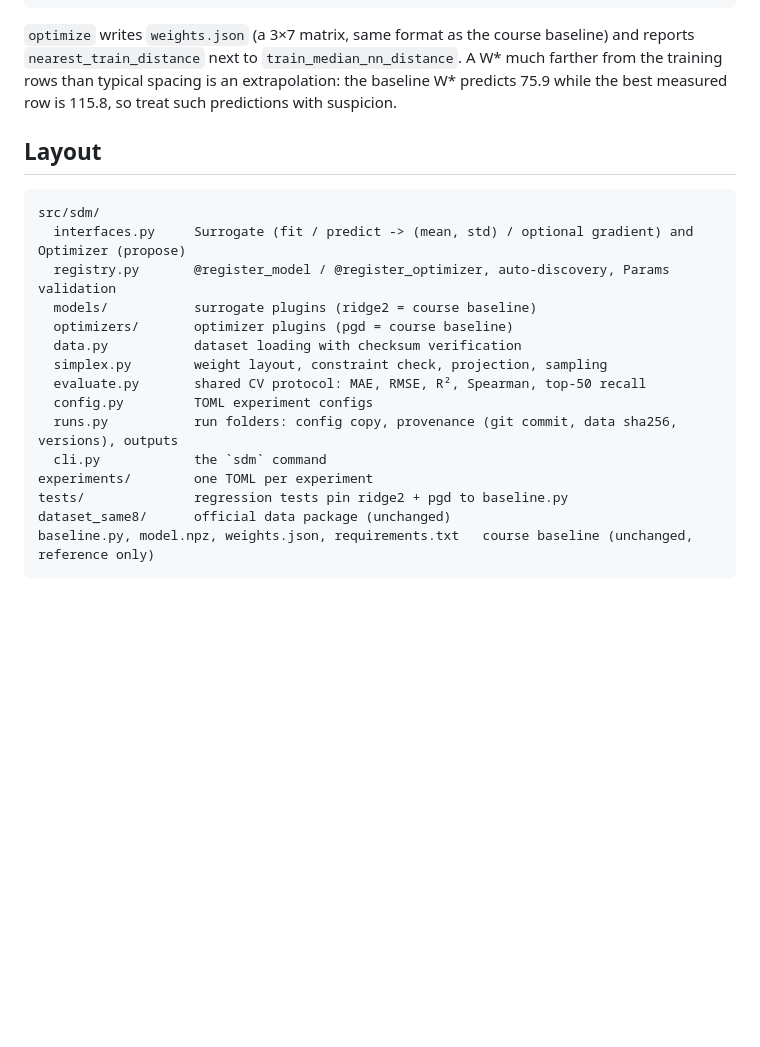
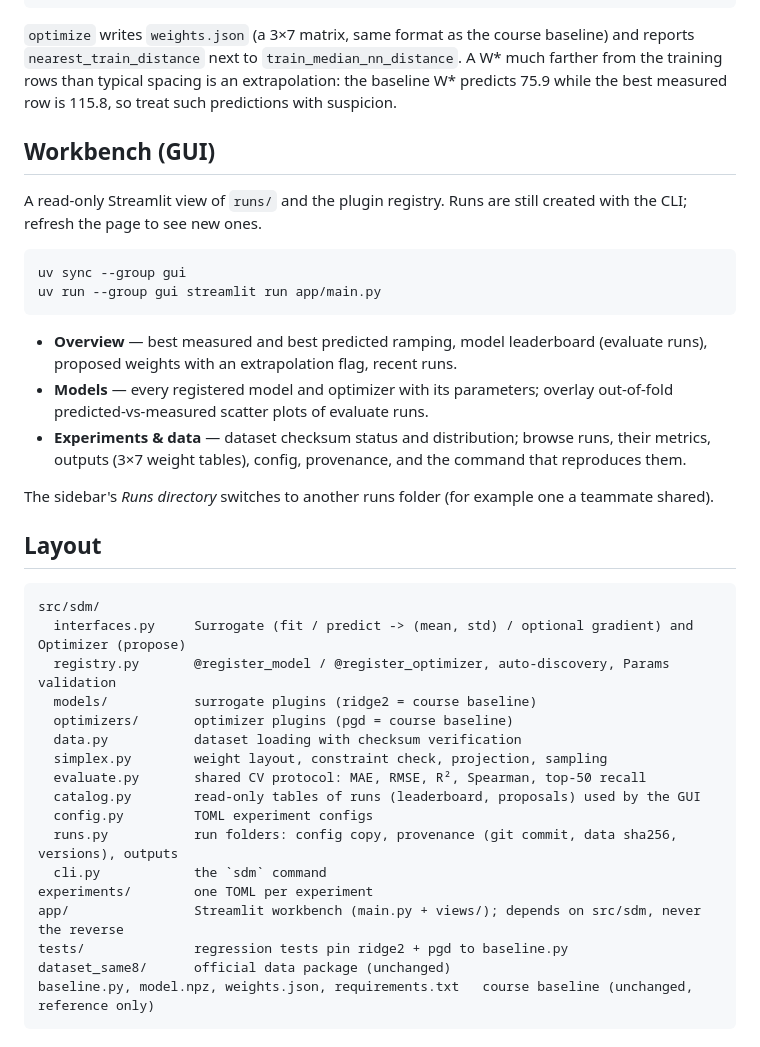
Before and after one commit to muzhilianhua/SDM374_Project-1, a Markdown page: README.md, the part around the change. Rendered like a GitHub page; blank space fills up the shorter version.

Commit message:
docs: describe the Streamlit workbench

````diff
--- a/README.md
+++ b/README.md
@@ -32,6 +32,25 @@ uv run sdm reproduce <run-id>                          # re-execute and compare
 training rows than typical spacing is an extrapolation: the baseline W* predicts 75.9 while the best
 measured row is 115.8, so treat such predictions with suspicion.
 
+## Workbench (GUI)
+
+A read-only Streamlit view of `runs/` and the plugin registry. Runs are still created with the CLI;
+refresh the page to see new ones.
+
+```bash
+uv sync --group gui
+uv run --group gui streamlit run app/main.py
+```
+
+- **Overview** — best measured and best predicted ramping, model leaderboard (evaluate runs), proposed
+  weights with an extrapolation flag, recent runs.
+- **Models** — every registered model and optimizer with its parameters; overlay out-of-fold
+  predicted-vs-measured scatter plots of evaluate runs.
+- **Experiments & data** — dataset checksum status and distribution; browse runs, their metrics,
+  outputs (3×7 weight tables), config, provenance, and the command that reproduces them.
+
+The sidebar's *Runs directory* switches to another runs folder (for example one a teammate shared).
+
 ## Layout
 
 ```text
@@ -43,10 +62,12 @@ src/sdm/
   data.py           dataset loading with checksum verification
   simplex.py        weight layout, constraint check, projection, sampling
   evaluate.py       shared CV protocol: MAE, RMSE, R², Spearman, top-50 recall
+  catalog.py        read-only tables of runs (leaderboard, proposals) used by the GUI
   config.py         TOML experiment configs
   runs.py           run folders: config copy, provenance (git commit, data sha256, versions), outputs
   cli.py            the `sdm` command
 experiments/        one TOML per experiment
+app/                Streamlit workbench (main.py + views/); depends on src/sdm, never the reverse
 tests/              regression tests pin ridge2 + pgd to baseline.py
 dataset_same8/      official data package (unchanged)
 baseline.py, model.npz, weights.json, requirements.txt   course baseline (unchanged, reference only)
````
